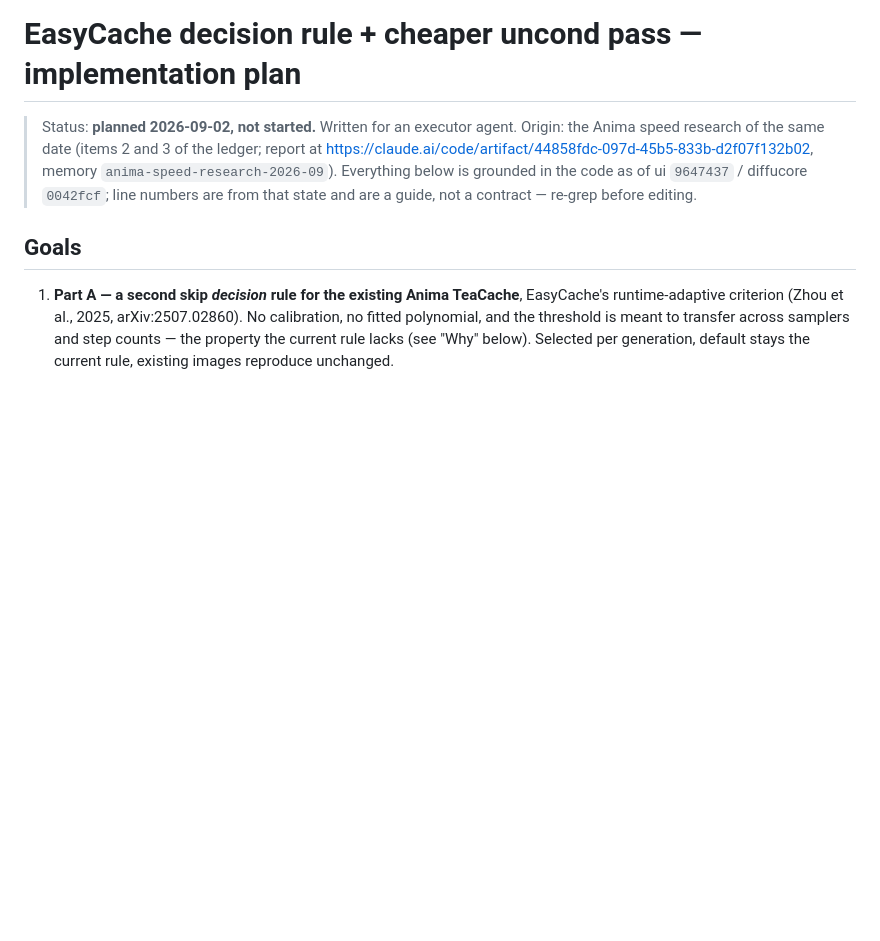
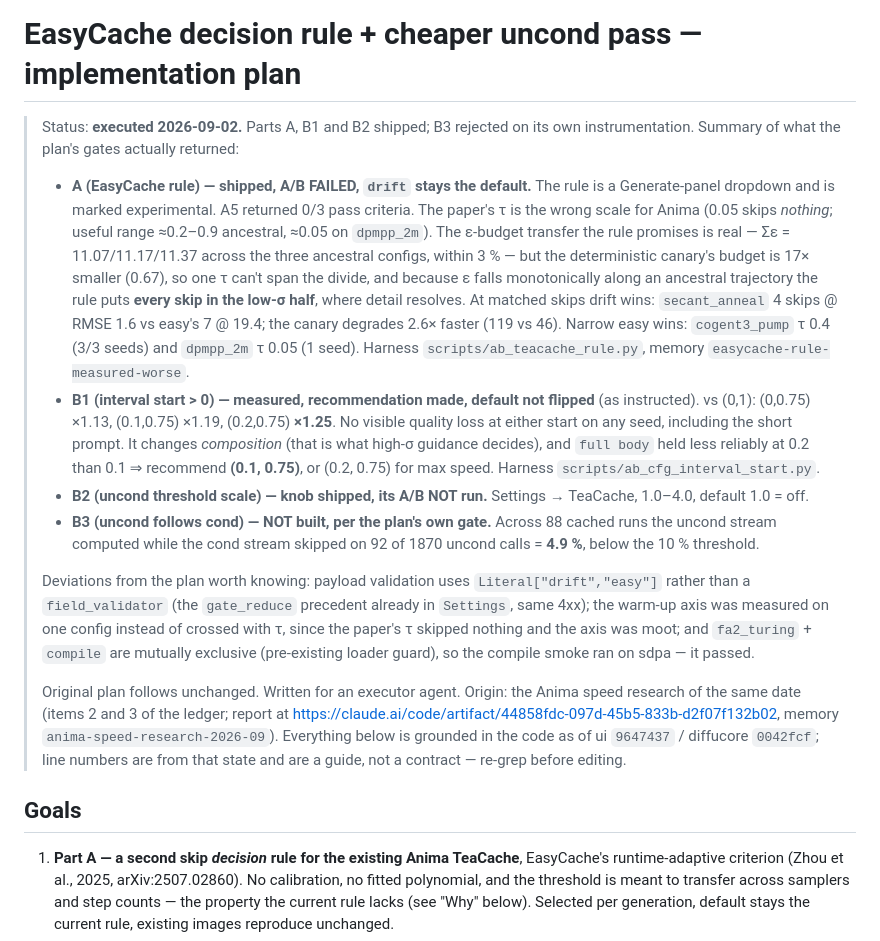
Before and after one commit to nawka12/diffucore-ui, a Markdown page: docs/easycache-uncond-plan.md, the part around the change. GitHub-like rendering; blank space fills up the shorter version.

Commit message:
docs(cfg-interval): measure start > 0 and close out the plan
B1 was measurement only, no code. At 768^2, TeaCache off, 3 seeds x 2 prompts
x secant_anneal/beta_mix/32 + cogent3_pump/beta_mix/28, against (0, 1):
(0, 0.75) x1.13, (0.1, 0.75) x1.19, (0.2, 0.75) x1.25. No visible quality
loss at either start on any seed -- including on a deliberately short prompt,
which is where Anima's reliance on its LLM conditioning made a loss most
likely. Judged by eye on purpose: RMSE against the (0, 1) image measures how
much the knob changed the sample, not whether it got worse.

What does change is composition, since high-noise guidance is what decides
framing and pose, and on the detailed prompt "full body" held less reliably
at 0.2 than at 0.1 -- so the guide recommends (0.1, 0.75), or (0.2, 0.75)
for maximum speed. The shipped default stays (0, 1): the plan said propose
it with the images, not flip it.

The plan doc's status line now records what each gate returned, including
B3's rejection (92 of 1870 uncond calls = 4.9%, under its 10% threshold) and
the three deviations from the written plan.

Co-Authored-By: Claude Opus 5 <noreply@anthropic.com>
Claude-Session: https://claude.ai/code/session_01Fk7gfcpMkeGP1z83b2tfos

```diff
--- a/docs/easycache-uncond-plan.md
+++ b/docs/easycache-uncond-plan.md
@@ -1,6 +1,42 @@
 # EasyCache decision rule + cheaper uncond pass — implementation plan
 
-> Status: **planned 2026-09-02, not started.** Written for an executor agent.
+> Status: **executed 2026-09-02.** Parts A, B1 and B2 shipped; B3 rejected on
+> its own instrumentation. Summary of what the plan's gates actually returned:
+>
+> - **A (EasyCache rule) — shipped, A/B FAILED, `drift` stays the default.** The
+>   rule is a Generate-panel dropdown and is marked experimental. A5 returned
+>   0/3 pass criteria. The paper's τ is the wrong scale for Anima (0.05 skips
+>   *nothing*; useful range ≈0.2–0.9 ancestral, ≈0.05 on `dpmpp_2m`). The
+>   ε-budget transfer the rule promises is real — Σε = 11.07/11.17/11.37 across
+>   the three ancestral configs, within 3 % — but the deterministic canary's
+>   budget is 17× smaller (0.67), so one τ can't span the divide, and because ε
+>   falls monotonically along an ancestral trajectory the rule puts **every skip
+>   in the low-σ half**, where detail resolves. At matched skips drift wins:
+>   `secant_anneal` 4 skips @ RMSE 1.6 vs easy's 7 @ 19.4; the canary degrades
+>   2.6× faster (119 vs 46). Narrow easy wins: `cogent3_pump` τ 0.4 (3/3 seeds)
+>   and `dpmpp_2m` τ 0.05 (1 seed). Harness `scripts/ab_teacache_rule.py`,
+>   memory `easycache-rule-measured-worse`.
+> - **B1 (interval start > 0) — measured, recommendation made, default not
+>   flipped** (as instructed). vs (0,1): (0,0.75) ×1.13, (0.1,0.75) ×1.19,
+>   (0.2,0.75) **×1.25**. No visible quality loss at either start on any seed,
+>   including the short prompt. It changes *composition* (that is what high-σ
+>   guidance decides), and `full body` held less reliably at 0.2 than 0.1 ⇒
+>   recommend **(0.1, 0.75)**, or (0.2, 0.75) for max speed. Harness
+>   `scripts/ab_cfg_interval_start.py`.
+> - **B2 (uncond threshold scale) — knob shipped, its A/B NOT run.**
+>   Settings → TeaCache, 1.0–4.0, default 1.0 = off.
+> - **B3 (uncond follows cond) — NOT built, per the plan's own gate.** Across 88
+>   cached runs the uncond stream computed while the cond stream skipped on 92
+>   of 1870 uncond calls = **4.9 %**, below the 10 % threshold.
+>
+> Deviations from the plan worth knowing: payload validation uses
+> `Literal["drift","easy"]` rather than a `field_validator` (the `gate_reduce`
+> precedent already in `Settings`, same 4xx); the warm-up axis was measured on
+> one config instead of crossed with τ, since the paper's τ skipped nothing and
+> the axis was moot; and `fa2_turing` + `compile` are mutually exclusive
+> (pre-existing loader guard), so the compile smoke ran on sdpa — it passed.
+>
+> Original plan follows unchanged. Written for an executor agent.
 > Origin: the Anima speed research of the same date (items 2 and 3 of the
 > ledger; report at https://claude.ai/code/artifact/44858fdc-097d-45b5-833b-d2f07f132b02,
 > memory `anima-speed-research-2026-09`). Everything below is grounded in the
```
Also changed, not shown: GUIDE.md (+20 -2 lines).
